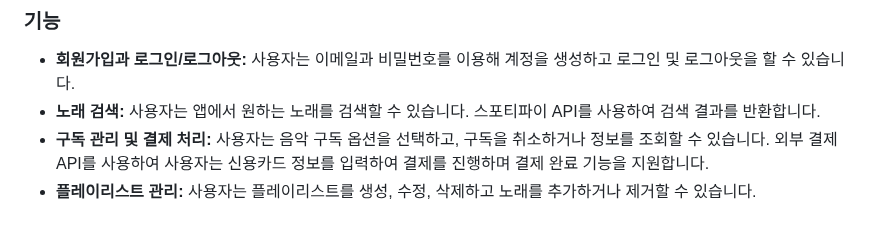
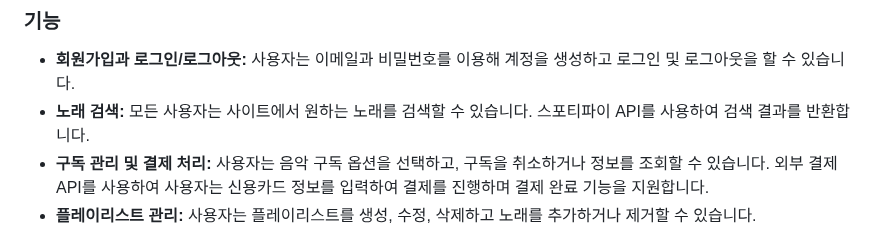
Before and after one commit to MelodyMarket-Django/MelodyMarket-Django, a Markdown page: README.md, the part around the change. GitHub-like rendering.

```diff
--- a/README.md
+++ b/README.md
@@ -7,7 +7,7 @@ Melody market은 음악 스트리밍 사이트로, 구독 기반의 서비스
 
 ### 기능
 - **회원가입과 로그인/로그아웃:** 사용자는 이메일과 비밀번호를 이용해 계정을 생성하고 로그인 및 로그아웃을 할 수 있습니다.
-- **노래 검색:** 사용자는 앱에서 원하는 노래를 검색할 수 있습니다. 스포티파이 API를 사용하여 검색 결과를 반환합니다.
+- **노래 검색:** 모든 사용자는 사이트에서 원하는 노래를 검색할 수 있습니다. 스포티파이 API를 사용하여 검색 결과를 반환합니다.
 - **구독 관리 및 결제 처리:** 사용자는 음악 구독 옵션을 선택하고, 구독을 취소하거나 정보를 조회할 수 있습니다. 외부 결제 API를 사용하여 사용자는 신용카드 정보를 입력하여 결제를 진행하며 결제 완료 기능을 지원합니다.
 - **플레이리스트 관리:** 사용자는 플레이리스트를 생성, 수정, 삭제하고 노래를 추가하거나 제거할 수 있습니다.
 - **리뷰 관리:** 사용자는 음악 리뷰를 작성, 조회하고 필요에 따라 수정하거나 삭제할 수 있습니다.
```
